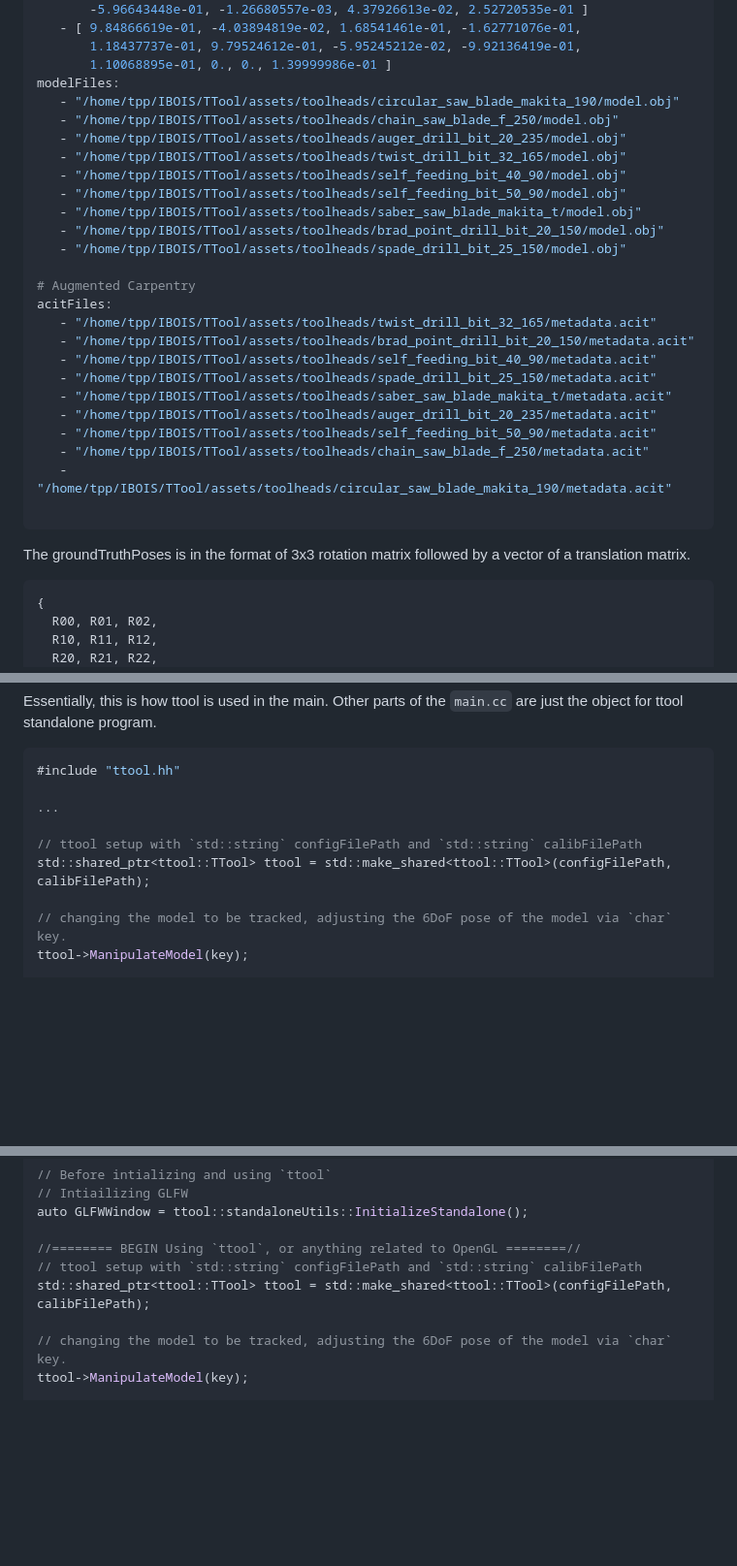
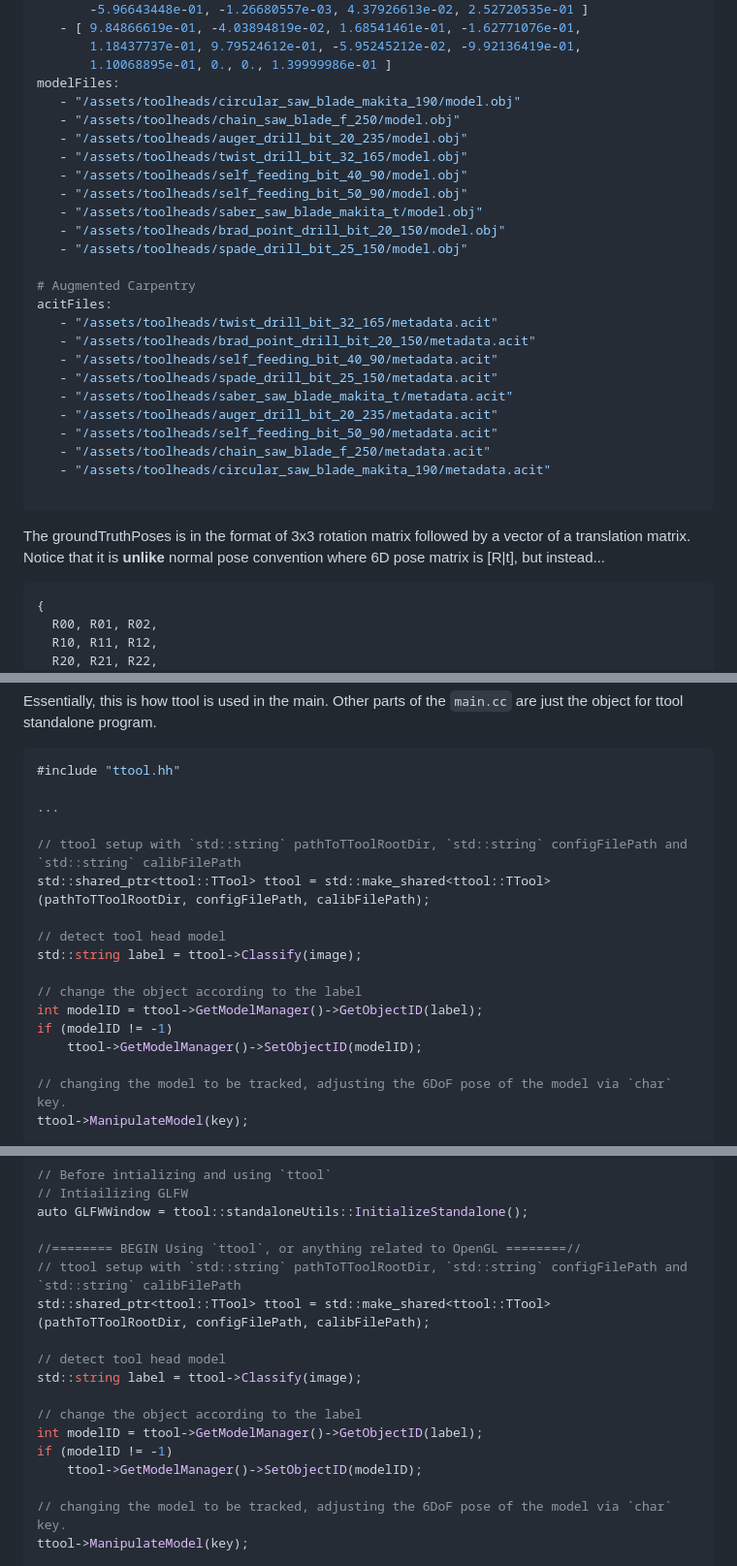
Before and after one commit to ibois-epfl/TTool, a Markdown page: README.md, 3 parts joined by grey strips. Shown at 97% size. GitHub-like rendering; blank space fills up the shorter version.

Commit message:
UPDATE: docs TTool initialization

````diff
--- a/README.md
+++ b/README.md
@@ -211,31 +211,31 @@ groundTruthPoses:
        1.18437737e-01, 9.79524612e-01, -5.95245212e-02, -9.92136419e-01,
        1.10068895e-01, 0., 0., 1.39999986e-01 ]
 modelFiles:
-   - "/home/tpp/IBOIS/TTool/assets/toolheads/circular_saw_blade_makita_190/model.obj"
-   - "/home/tpp/IBOIS/TTool/assets/toolheads/chain_saw_blade_f_250/model.obj"
-   - "/home/tpp/IBOIS/TTool/assets/toolheads/auger_drill_bit_20_235/model.obj"
-   - "/home/tpp/IBOIS/TTool/assets/toolheads/twist_drill_bit_32_165/model.obj"
-   - "/home/tpp/IBOIS/TTool/assets/toolheads/self_feeding_bit_40_90/model.obj"
-   - "/home/tpp/IBOIS/TTool/assets/toolheads/self_feeding_bit_50_90/model.obj"
-   - "/home/tpp/IBOIS/TTool/assets/toolheads/saber_saw_blade_makita_t/model.obj"
-   - "/home/tpp/IBOIS/TTool/assets/toolheads/brad_point_drill_bit_20_150/model.obj"
-   - "/home/tpp/IBOIS/TTool/assets/toolheads/spade_drill_bit_25_150/model.obj"
+   - "/assets/toolheads/circular_saw_blade_makita_190/model.obj"
+   - "/assets/toolheads/chain_saw_blade_f_250/model.obj"
+   - "/assets/toolheads/auger_drill_bit_20_235/model.obj"
+   - "/assets/toolheads/twist_drill_bit_32_165/model.obj"
+   - "/assets/toolheads/self_feeding_bit_40_90/model.obj"
+   - "/assets/toolheads/self_feeding_bit_50_90/model.obj"
+   - "/assets/toolheads/saber_saw_blade_makita_t/model.obj"
+   - "/assets/toolheads/brad_point_drill_bit_20_150/model.obj"
+   - "/assets/toolheads/spade_drill_bit_25_150/model.obj"
 
 # Augmented Carpentry
 acitFiles:
-   - "/home/tpp/IBOIS/TTool/assets/toolheads/twist_drill_bit_32_165/metadata.acit"
-   - "/home/tpp/IBOIS/TTool/assets/toolheads/brad_point_drill_bit_20_150/metadata.acit"
-   - "/home/tpp/IBOIS/TTool/assets/toolheads/self_feeding_bit_40_90/metadata.acit"
-   - "/home/tpp/IBOIS/TTool/assets/toolheads/spade_drill_bit_25_150/metadata.acit"
-   - "/home/tpp/IBOIS/TTool/assets/toolheads/saber_saw_blade_makita_t/metadata.acit"
-   - "/home/tpp/IBOIS/TTool/assets/toolheads/auger_drill_bit_20_235/metadata.acit"
-   - "/home/tpp/IBOIS/TTool/assets/toolheads/self_feeding_bit_50_90/metadata.acit"
-   - "/home/tpp/IBOIS/TTool/assets/toolheads/chain_saw_blade_f_250/metadata.acit"
-   - "/home/tpp/IBOIS/TTool/assets/toolheads/circular_saw_blade_makita_190/metadata.acit"
+   - "/assets/toolheads/twist_drill_bit_32_165/metadata.acit"
+   - "/assets/toolheads/brad_point_drill_bit_20_150/metadata.acit"
+   - "/assets/toolheads/self_feeding_bit_40_90/metadata.acit"
+   - "/assets/toolheads/spade_drill_bit_25_150/metadata.acit"
+   - "/assets/toolheads/saber_saw_blade_makita_t/metadata.acit"
+   - "/assets/toolheads/auger_drill_bit_20_235/metadata.acit"
+   - "/assets/toolheads/self_feeding_bit_50_90/metadata.acit"
+   - "/assets/toolheads/chain_saw_blade_f_250/metadata.acit"
+   - "/assets/toolheads/circular_saw_blade_makita_190/metadata.acit"
 
 ```
 
-The groundTruthPoses is in the format of 3x3 rotation matrix followed by a vector of a translation matrix.
+The groundTruthPoses is in the format of 3x3 rotation matrix followed by a vector of a translation matrix. Notice that it is **unlike** normal pose convention where 6D pose matrix is [R|t], but instead...
 ```
 {
   R00, R01, R02,
@@ -256,8 +256,16 @@ Essentially, this is how ttool is used in the main. Other parts of the `main.cc`
 
 ...
 
-// ttool setup with `std::string` configFilePath and `std::string` calibFilePath
-std::shared_ptr<ttool::TTool> ttool = std::make_shared<ttool::TTool>(configFilePath, calibFilePath);
+// ttool setup with `std::string` pathToTToolRootDir, `std::string` configFilePath and `std::string` calibFilePath
+std::shared_ptr<ttool::TTool> ttool = std::make_shared<ttool::TTool>(pathToTToolRootDir, configFilePath, calibFilePath);
+
+// detect tool head model
+std::string label = ttool->Classify(image);
+
+// change the object according to the label
+int modelID = ttool->GetModelManager()->GetObjectID(label);
+if (modelID != -1)
+    ttool->GetModelManager()->SetObjectID(modelID);
 
 // changing the model to be tracked, adjusting the 6DoF pose of the model via `char` key.
 ttool->ManipulateModel(key);
@@ -300,8 +308,16 @@ Consequently, we can see the `main.cc` of the standalone program be the followin
 auto GLFWWindow = ttool::standaloneUtils::InitializeStandalone();
 
 //======== BEGIN Using `ttool`, or anything related to OpenGL ========//
-// ttool setup with `std::string` configFilePath and `std::string` calibFilePath
-std::shared_ptr<ttool::TTool> ttool = std::make_shared<ttool::TTool>(configFilePath, calibFilePath);
+// ttool setup with `std::string` pathToTToolRootDir, `std::string` configFilePath and `std::string` calibFilePath
+std::shared_ptr<ttool::TTool> ttool = std::make_shared<ttool::TTool>(pathToTToolRootDir, configFilePath, calibFilePath);
+
+// detect tool head model
+std::string label = ttool->Classify(image);
+
+// change the object according to the label
+int modelID = ttool->GetModelManager()->GetObjectID(label);
+if (modelID != -1)
+    ttool->GetModelManager()->SetObjectID(modelID);
 
 // changing the model to be tracked, adjusting the 6DoF pose of the model via `char` key.
 ttool->ManipulateModel(key);
````
Also changed, not shown: other parts of README.md (+1 -1 lines).
